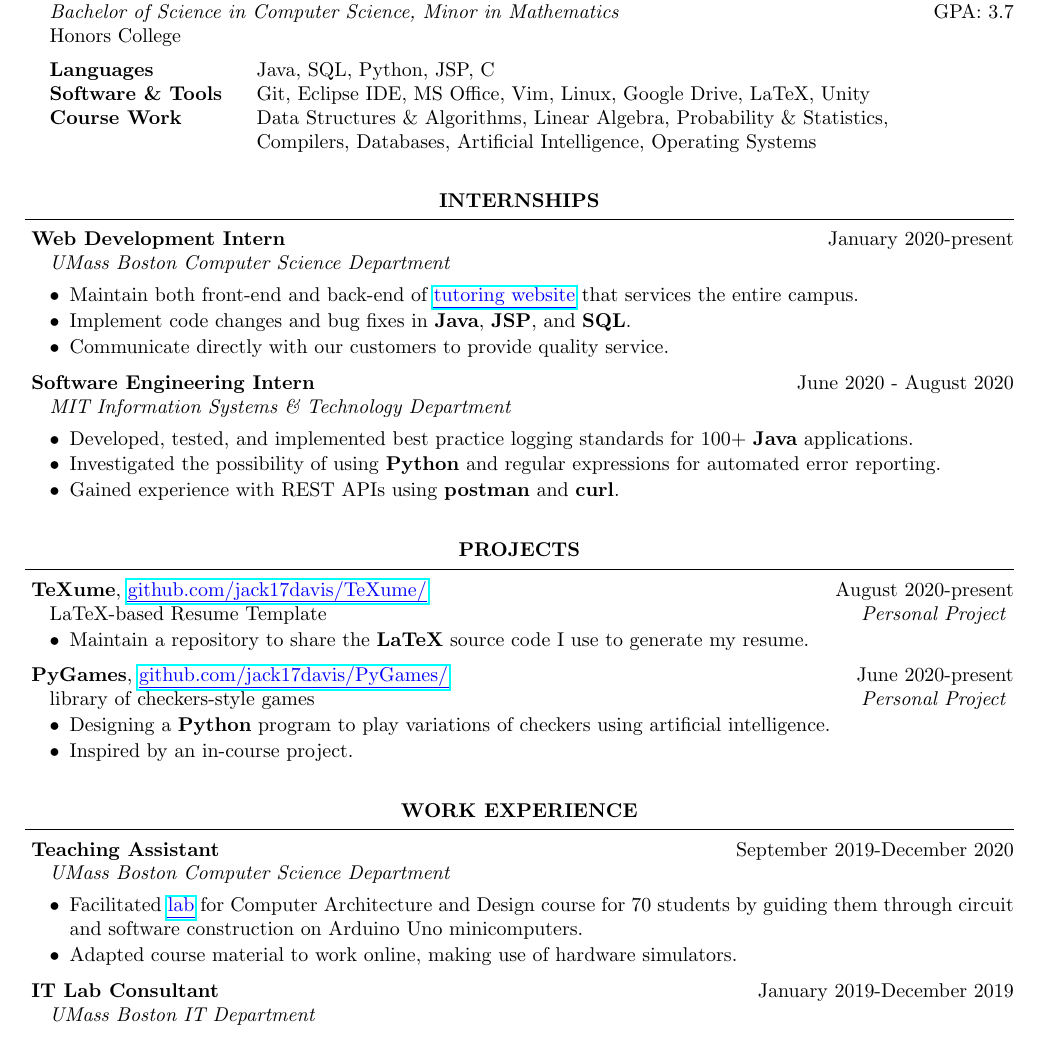
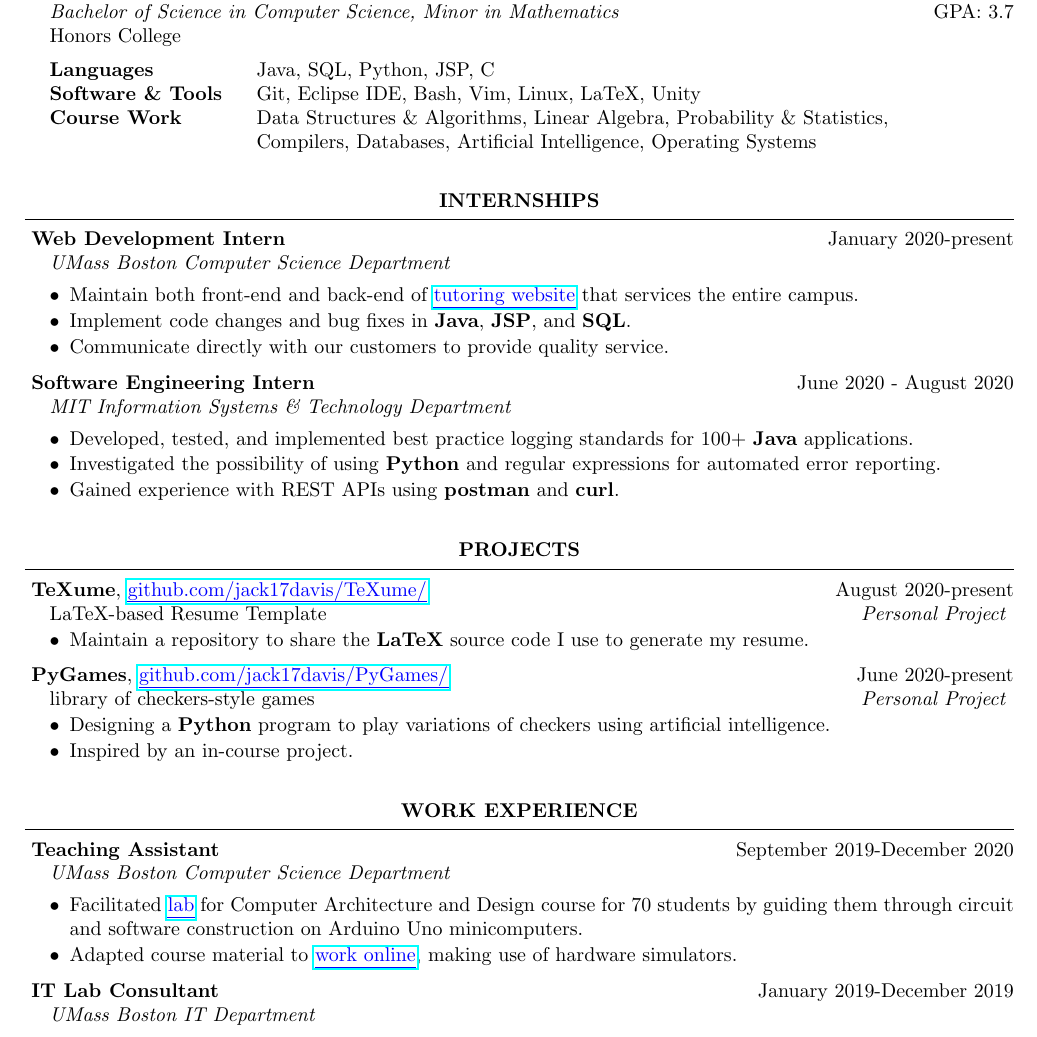
Before and after one commit to jack17davis/TeXume, a LaTeX CV (Resume.tex): part of the page, cut so that both start at the same text. Compiled offline with pdfLaTeX.

Commit message:
added link to tinkercad

```diff
--- a/Resume.tex
+++ b/Resume.tex
@@ -20,7 +21,7 @@
 
 		\begin{tabular}{ @{} >{\bfseries}l @{\hspace{4ex}} l }
 			Languages          & Java, SQL, Python, JSP, C\\
-			Software \& Tools  & Git, Eclipse IDE, MS Office, Vim, Linux, Google Drive, LaTeX, Unity \\
+			Software \& Tools  & Git, Eclipse IDE, Bash, Vim, Linux, LaTeX, Unity \\
 			Course Work       & Data Structures \& Algorithms, Linear Algebra, Probability \& Statistics, \\
 			& Compilers, Databases, Artificial Intelligence, Operating Systems \\
 		\end{tabular}
@@ -92,7 +93,7 @@
 
 	\begin{Job}{Teaching Assistant}{September 2019-December 2020}{UMass Boston Computer Science Department}
 			\item Facilitated \URL{https://github.com/jack17davis/cs341}{lab} for Computer Architecture and Design course for 70 students by guiding them through circuit and software construction on Arduino Uno minicomputers.
-			\item Adapted course material to work online, making use of hardware simulators.
+			\item Adapted course material to \URL{https://www.tinkercad.com/things/jz1DSb3UM32}{work online}, making use of hardware simulators.
 	\end{Job}
 
 
```
Also changed, not shown: Resume.pdf, Resume.tex (5 more changed lines).
